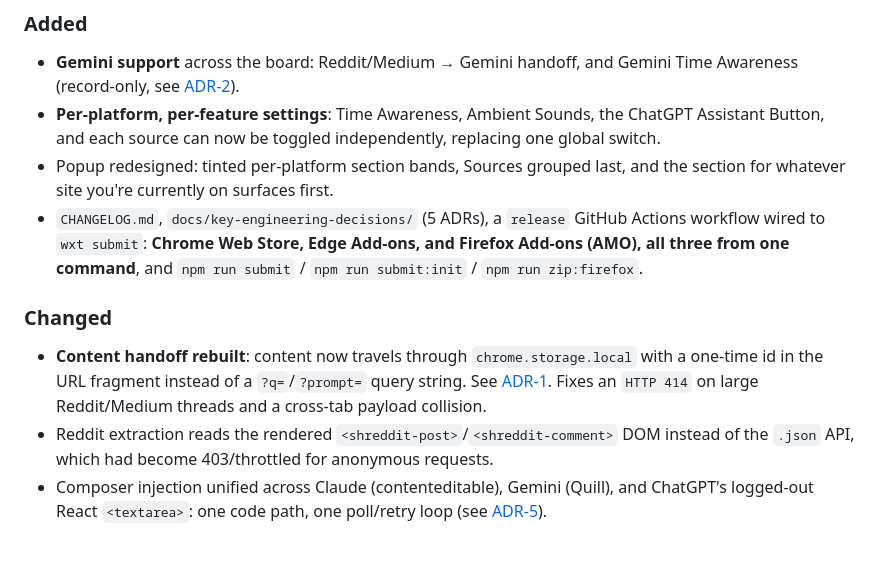
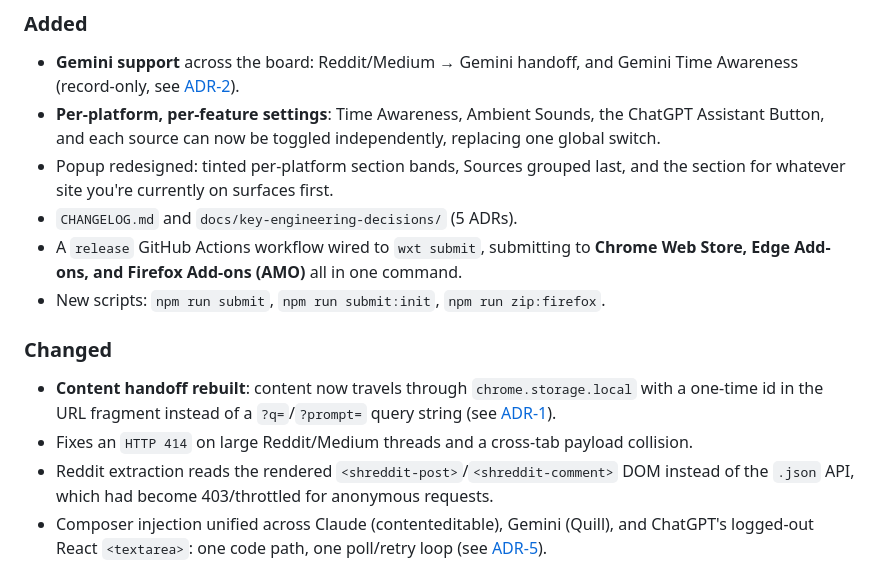
Before and after one commit to akpmohan07/ai-context-bridge, a Markdown page: CHANGELOG.md, the part around one of its changes. Drawn GitHub-style; blank space fills up the shorter version.

Commit message:
docs: split dense CHANGELOG bullets into separate list items
The em-dash-to-punctuation swap turned a few bullets into run-on blocks
instead of scannable list items. Split the worst offenders.

Co-Authored-By: Claude Sonnet 5 <noreply@anthropic.com>
Claude-Session: https://claude.ai/code/session_01LKaJdySZmavZMZxY15niA1

```diff
--- a/CHANGELOG.md
+++ b/CHANGELOG.md
@@ -22,17 +22,19 @@ write-ups of the harder problems this cycle solved.
   replacing one global switch.
 - Popup redesigned: tinted per-platform section bands, Sources grouped last,
   and the section for whatever site you're currently on surfaces first.
-- `CHANGELOG.md`, `docs/key-engineering-decisions/` (5 ADRs), a `release`
-  GitHub Actions workflow wired to `wxt submit`: **Chrome Web Store, Edge
-  Add-ons, and Firefox Add-ons (AMO), all three from one command**, and
-  `npm run submit` / `npm run submit:init` / `npm run zip:firefox`.
+- `CHANGELOG.md` and `docs/key-engineering-decisions/` (5 ADRs).
+- A `release` GitHub Actions workflow wired to `wxt submit`, submitting to
+  **Chrome Web Store, Edge Add-ons, and Firefox Add-ons (AMO)** all in one
+  command.
+- New scripts: `npm run submit`, `npm run submit:init`, `npm run zip:firefox`.
 
 ### Changed
 - **Content handoff rebuilt**: content now travels through
   `chrome.storage.local` with a one-time id in the URL fragment instead of a
-  `?q=`/`?prompt=` query string. See
-  [ADR-1](docs/key-engineering-decisions/ADR-1-handoff-transport.md). Fixes an
-  `HTTP 414` on large Reddit/Medium threads and a cross-tab payload collision.
+  `?q=`/`?prompt=` query string (see
+  [ADR-1](docs/key-engineering-decisions/ADR-1-handoff-transport.md)).
+- Fixes an `HTTP 414` on large Reddit/Medium threads and a cross-tab payload
+  collision.
 - Reddit extraction reads the rendered `<shreddit-post>`/`<shreddit-comment>`
   DOM instead of the `.json` API, which had become 403/throttled for anonymous
   requests.
```
Also changed, not shown: other parts of CHANGELOG.md (+2 -2 lines).
